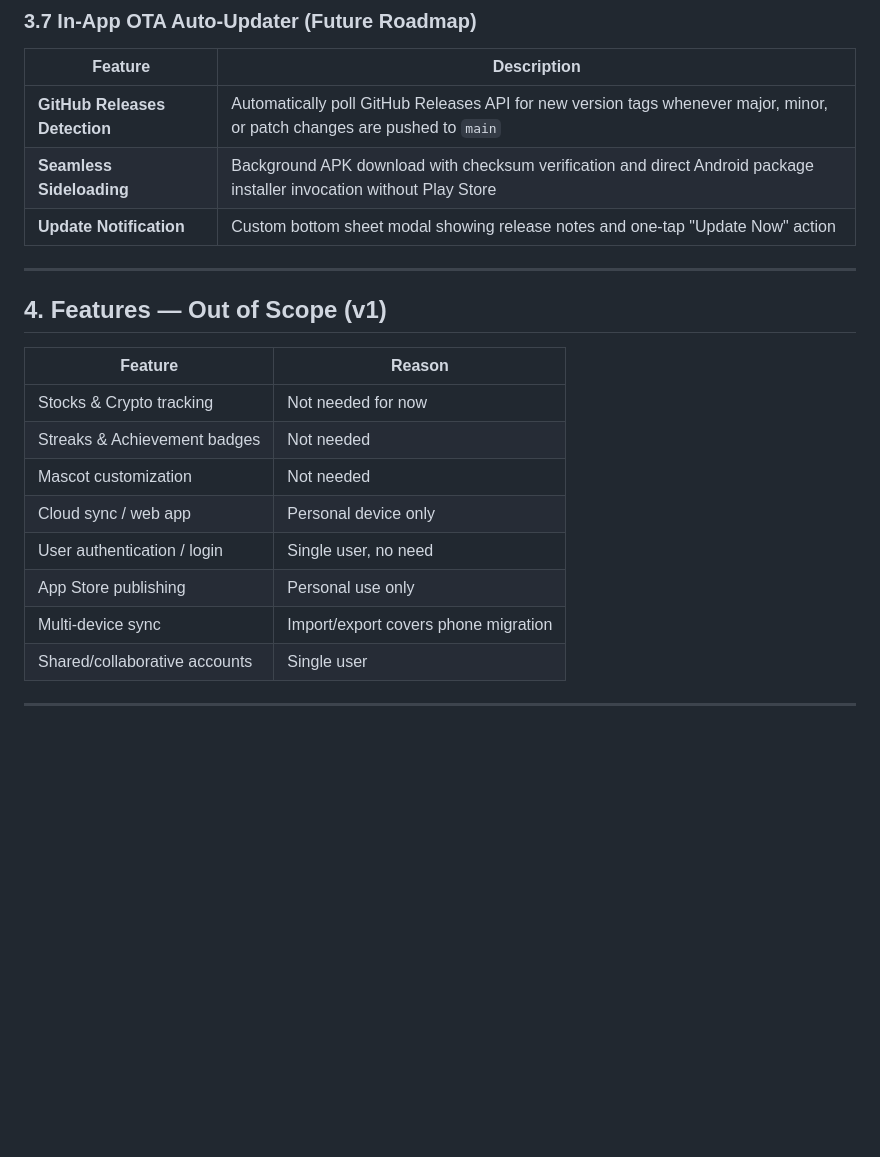
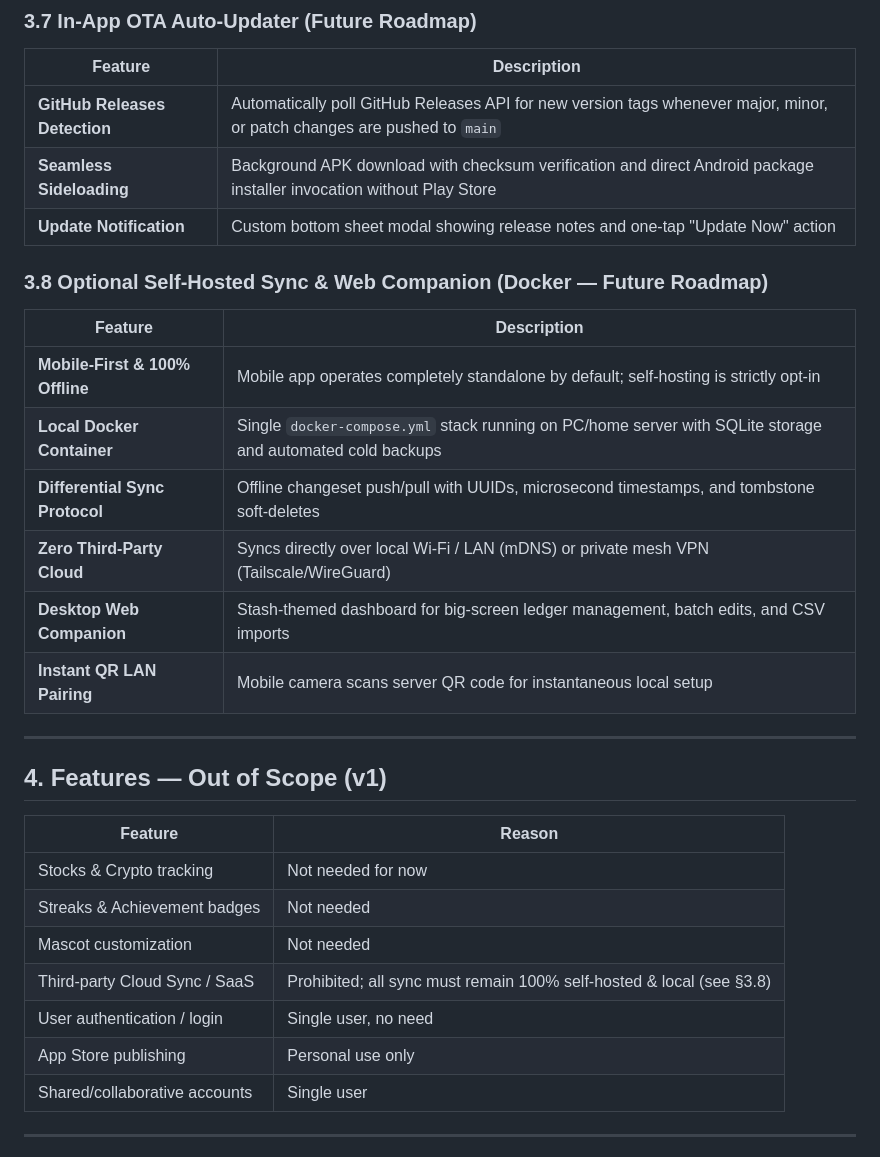
Before and after one commit to johncarlangelo/Hermanos-Ledgr, a Markdown page: PRD.md, the part around the change. Rendered like a GitHub page; blank space fills up the shorter version.

```diff
--- a/PRD.md
+++ b/PRD.md
@@ -105,6 +105,17 @@ This app is for **personal use only** and will never be published on any app sto
 | **Seamless Sideloading** | Background APK download with checksum verification and direct Android package installer invocation without Play Store |
 | **Update Notification** | Custom bottom sheet modal showing release notes and one-tap "Update Now" action |
 
+### 3.8 Optional Self-Hosted Sync & Web Companion (Docker — Future Roadmap)
+
+| Feature | Description |
+|---|---|
+| **Mobile-First & 100% Offline** | Mobile app operates completely standalone by default; self-hosting is strictly opt-in |
+| **Local Docker Container** | Single `docker-compose.yml` stack running on PC/home server with SQLite storage and automated cold backups |
+| **Differential Sync Protocol** | Offline changeset push/pull with UUIDs, microsecond timestamps, and tombstone soft-deletes |
+| **Zero Third-Party Cloud** | Syncs directly over local Wi-Fi / LAN (mDNS) or private mesh VPN (Tailscale/WireGuard) |
+| **Desktop Web Companion** | Stash-themed dashboard for big-screen ledger management, batch edits, and CSV imports |
+| **Instant QR LAN Pairing** | Mobile camera scans server QR code for instantaneous local setup |
+
 ---
 
 ## 4. Features — Out of Scope (v1)
@@ -114,10 +125,9 @@ This app is for **personal use only** and will never be published on any app sto
 | Stocks & Crypto tracking | Not needed for now |
 | Streaks & Achievement badges | Not needed |
 | Mascot customization | Not needed |
-| Cloud sync / web app | Personal device only |
+| Third-party Cloud Sync / SaaS | Prohibited; all sync must remain 100% self-hosted & local (see §3.8) |
 | User authentication / login | Single user, no need |
 | App Store publishing | Personal use only |
-| Multi-device sync | Import/export covers phone migration |
 | Shared/collaborative accounts | Single user |
 
 ---
```
Also changed, not shown: SELF_HOSTED_SYNC_PLAN.md (added, +204 -0 lines), TASKS.md (+33 -13 lines).
